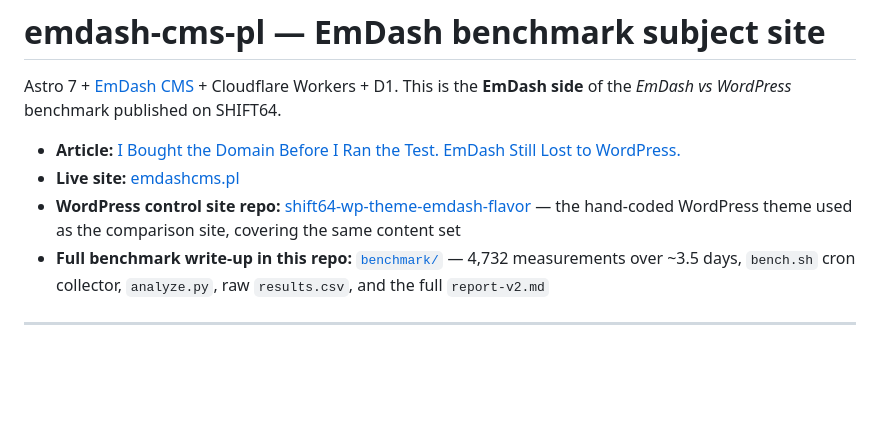
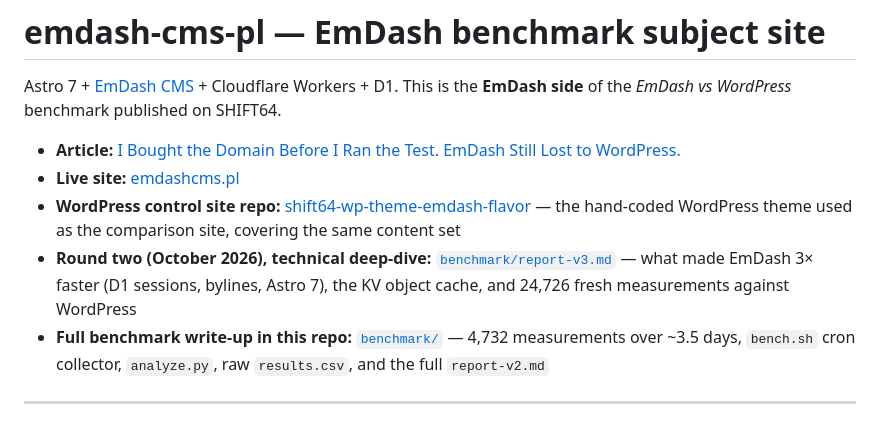
Before and after one commit to mateusz-zadorozny/shift64-emdash-cms-benchmark, a Markdown page: README.md, the part around the change. Rendered like a GitHub page; blank space fills up the shorter version.

```diff
--- a/README.md
+++ b/README.md
@@ -5,6 +5,7 @@ Astro 7 + [EmDash CMS](https://github.com/emdash-cms/emdash) + Cloudflare Worker
 - **Article:** [I Bought the Domain Before I Ran the Test. EmDash Still Lost to WordPress.](https://shift64.com/blog/emdash-cms-vs-wordpress-honest-benchmark)
 - **Live site:** [emdashcms.pl](https://emdashcms.pl)
 - **WordPress control site repo:** [shift64-wp-theme-emdash-flavor](https://github.com/mateusz-zadorozny/shift64-wp-theme-emdash-flavor) — the hand-coded WordPress theme used as the comparison site, covering the same content set
+- **Round two (October 2026), technical deep-dive:** [`benchmark/report-v3.md`](./benchmark/report-v3.md) — what made EmDash 3× faster (D1 sessions, bylines, Astro 7), the KV object cache, and 24,726 fresh measurements against WordPress
 - **Full benchmark write-up in this repo:** [`benchmark/`](./benchmark/) — 4,732 measurements over ~3.5 days, `bench.sh` cron collector, `analyze.py`, raw `results.csv`, and the full `report-v2.md`
 
 ---
```
Also changed, not shown: benchmark/README.md (+1 -0 lines), benchmark/report-v3.md (added, +112 -0 lines).
